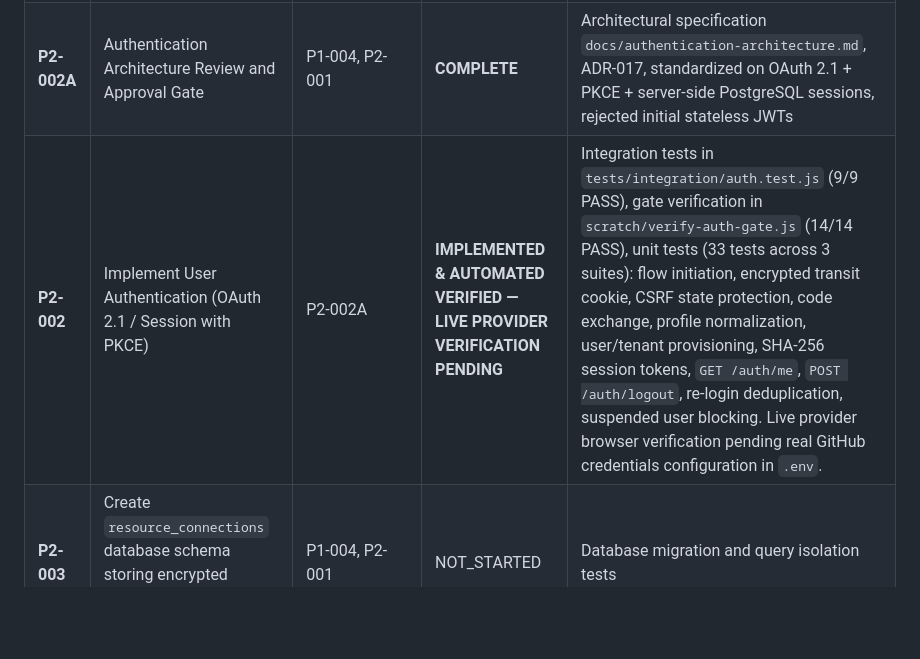
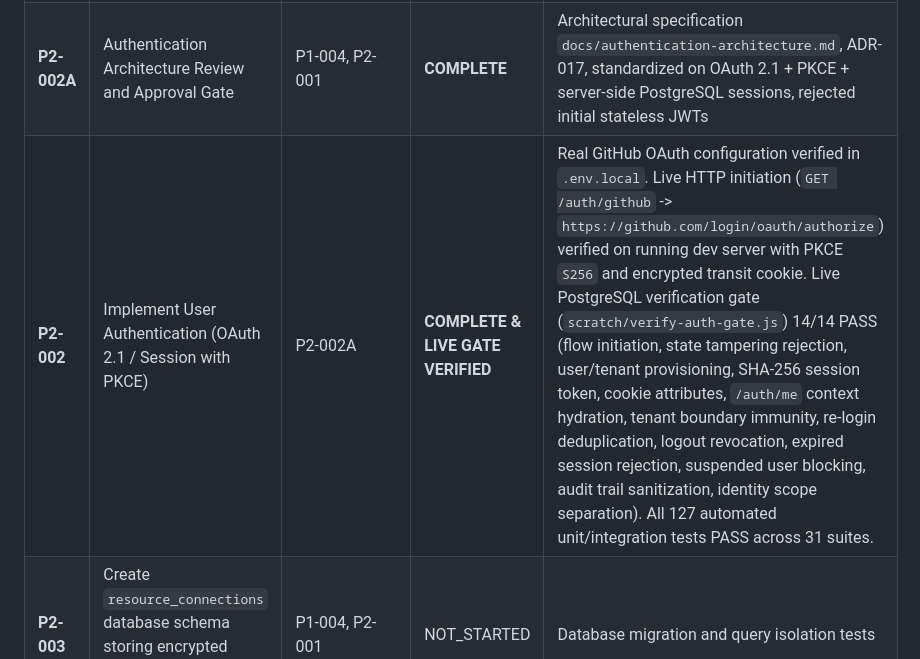
Before and after one commit to vishu1803/Ai-job-mcp, a Markdown page: project.md, the part around the change. Drawn GitHub-style; blank space fills up the shorter version.

Commit message:
docs: update project.md with live oauth gate verification results

```diff
--- a/project.md
+++ b/project.md
@@ -104,7 +104,7 @@
 | :--- | :--- | :--- | :--- | :--- |
 | **P2-001** | Implement AES-256-GCM symmetric encryption/decryption module for secrets at rest with per-record IV | P1-001 | **COMPLETE** | Unit tests in `tests/unit/encryption.test.js` & `tests/unit/errors.test.js` (26 tests): roundtrip encryption/decryption, random IV uniqueness, wrong key rejection, tampering detection, 64 KB limit, Unicode/emoji preservation, zero key/plaintext leakage, key rotation, ADR-016 |
 | **P2-002A** | Authentication Architecture Review and Approval Gate | P1-004, P2-001 | **COMPLETE** | Architectural specification `docs/authentication-architecture.md`, ADR-017, standardized on OAuth 2.1 + PKCE + server-side PostgreSQL sessions, rejected initial stateless JWTs |
-| **P2-002** | Implement User Authentication (OAuth 2.1 / Session with PKCE) | P2-002A | **IMPLEMENTED & AUTOMATED VERIFIED — LIVE PROVIDER VERIFICATION PENDING** | Integration tests in `tests/integration/auth.test.js` (9/9 PASS), gate verification in `scratch/verify-auth-gate.js` (14/14 PASS), unit tests (33 tests across 3 suites): flow initiation, encrypted transit cookie, CSRF state protection, code exchange, profile normalization, user/tenant provisioning, SHA-256 session tokens, `GET /auth/me`, `POST /auth/logout`, re-login deduplication, suspended user blocking. Live provider browser verification pending real GitHub credentials configuration in `.env`. |
+| **P2-002** | Implement User Authentication (OAuth 2.1 / Session with PKCE) | P2-002A | **COMPLETE & LIVE GATE VERIFIED** | Real GitHub OAuth configuration verified in `.env.local`. Live HTTP initiation (`GET /auth/github` -> `https://github.com/login/oauth/authorize`) verified on running dev server with PKCE `S256` and encrypted transit cookie. Live PostgreSQL verification gate (`scratch/verify-auth-gate.js`) 14/14 PASS (flow initiation, state tampering rejection, user/tenant provisioning, SHA-256 session token, cookie attributes, `/auth/me` context hydration, tenant boundary immunity, re-login deduplication, logout revocation, expired session rejection, suspended user blocking, audit trail sanitization, identity scope separation). All 127 automated unit/integration tests PASS across 31 suites. |
 | **P2-003** | Create `resource_connections` database schema storing encrypted tokens, connector status, and scopes | P1-004, P2-001 | NOT_STARTED | Database migration and query isolation tests |
 | **P2-004** | Implement provider-neutral `ResourceConnector` interface and connector registry | P1-001 | NOT_STARTED | Unit tests validating interface contracts on dummy connector |
 | **P2-005** | Create connection lifecycle endpoints (list connections, test connection health, disconnect, revoke) | P2-003, P2-004 | NOT_STARTED | Integration test: disconnect connector and verify encrypted token deletion |
```
